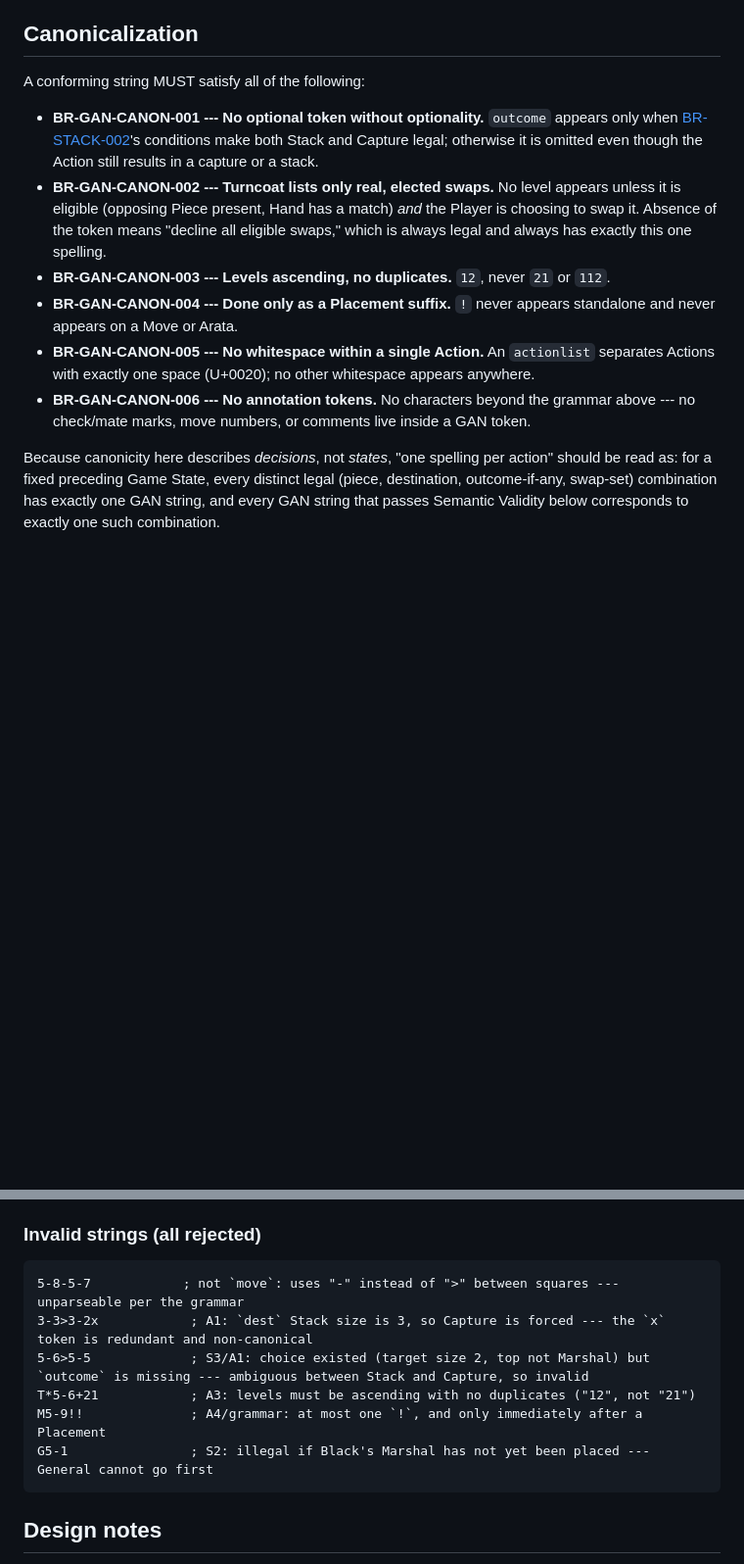
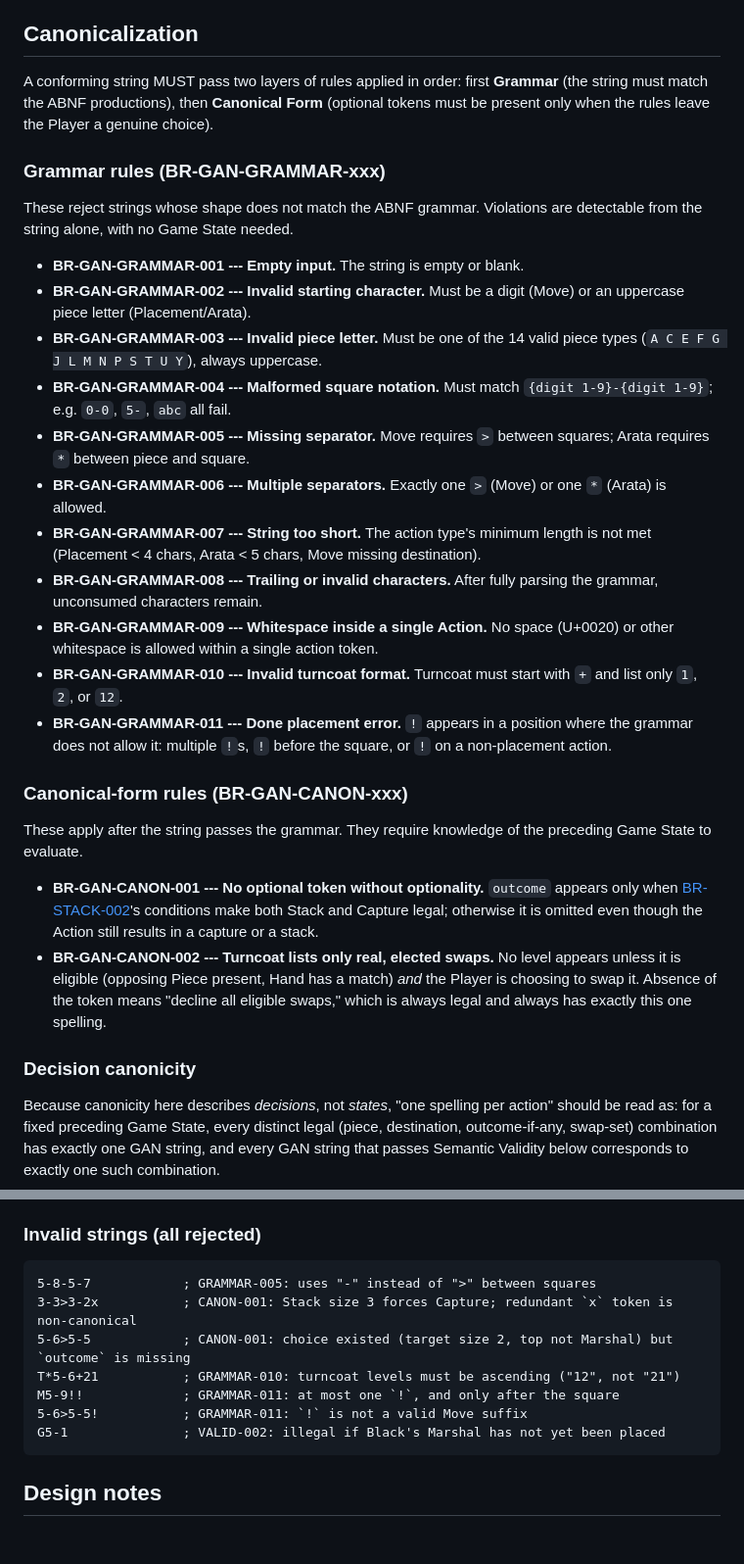
Before and after one commit to Alquimas/GPP, a Markdown page: GAN.md, 2 parts joined by grey strips. Shown at 98% size. GitHub-like rendering; blank space fills up the shorter version.

Commit message:
Updated GAN spec

````diff
--- a/GAN.md
+++ b/GAN.md
@@ -222,7 +222,44 @@ Battle) further disambiguates which grammar is even legal to attempt.
 
 ## Canonicalization
 
-A conforming string MUST satisfy all of the following:
+A conforming string MUST pass two layers of rules applied in order:
+first **Grammar** (the string must match the ABNF productions), then
+**Canonical Form** (optional tokens must be present only when the rules
+leave the Player a genuine choice).
+
+### Grammar rules (BR-GAN-GRAMMAR-xxx)
+
+These reject strings whose shape does not match the ABNF grammar.
+Violations are detectable from the string alone, with no Game State needed.
+
+- **BR-GAN-GRAMMAR-001 --- Empty input.** The string is empty or blank.
+- **BR-GAN-GRAMMAR-002 --- Invalid starting character.** Must be a digit
+  (Move) or an uppercase piece letter (Placement/Arata).
+- **BR-GAN-GRAMMAR-003 --- Invalid piece letter.** Must be one of the 14
+  valid piece types (`A C E F G J L M N P S T U Y`), always uppercase.
+- **BR-GAN-GRAMMAR-004 --- Malformed square notation.** Must match
+  `{digit 1-9}-{digit 1-9}`; e.g. `0-0`, `5-`, `abc` all fail.
+- **BR-GAN-GRAMMAR-005 --- Missing separator.** Move requires `>`
+  between squares; Arata requires `*` between piece and square.
+- **BR-GAN-GRAMMAR-006 --- Multiple separators.** Exactly one `>` (Move)
+  or one `*` (Arata) is allowed.
+- **BR-GAN-GRAMMAR-007 --- String too short.** The action type's minimum
+  length is not met (Placement < 4 chars, Arata < 5 chars, Move missing
+  destination).
+- **BR-GAN-GRAMMAR-008 --- Trailing or invalid characters.** After fully
+  parsing the grammar, unconsumed characters remain.
+- **BR-GAN-GRAMMAR-009 --- Whitespace inside a single Action.** No space
+  (U+0020) or other whitespace is allowed within a single action token.
+- **BR-GAN-GRAMMAR-010 --- Invalid turncoat format.** Turncoat must start
+  with `+` and list only `1`, `2`, or `12`.
+- **BR-GAN-GRAMMAR-011 --- Done placement error.** `!` appears in a
+  position where the grammar does not allow it: multiple `!`s, `!` before
+  the square, or `!` on a non-placement action.
+
+### Canonical-form rules (BR-GAN-CANON-xxx)
+
+These apply after the string passes the grammar. They require knowledge
+of the preceding Game State to evaluate.
 
 - **BR-GAN-CANON-001 --- No optional token without optionality.**
   `outcome` appears only when
@@ -234,16 +271,8 @@ A conforming string MUST satisfy all of the following:
   match) *and* the Player is choosing to swap it. Absence of the token
   means "decline all eligible swaps," which is always legal and always has
   exactly this one spelling.
-- **BR-GAN-CANON-003 --- Levels ascending, no duplicates.** `12`, never
-  `21` or `112`.
-- **BR-GAN-CANON-004 --- Done only as a Placement suffix.** `!` never
-  appears standalone and never appears on a Move or Arata.
-- **BR-GAN-CANON-005 --- No whitespace within a single Action.** An
-  `actionlist` separates Actions with exactly one space (U+0020); no other
-  whitespace appears anywhere.
-- **BR-GAN-CANON-006 --- No annotation tokens.** No characters beyond the
-  grammar above --- no check/mate marks, move numbers, or comments live
-  inside a GAN token.
+
+### Decision canonicity
 
 Because canonicity here describes *decisions*, not *states*, "one spelling
 per action" should be read as: for a fixed preceding Game State, every
@@ -397,12 +426,13 @@ whose Level-1 occupant is an enemy Piece; the Player elects to swap it now.
 ### Invalid strings (all rejected)
 
 ```
-5-8-5-7            ; not `move`: uses "-" instead of ">" between squares --- unparseable per the grammar
-3-3>3-2x            ; A1: `dest` Stack size is 3, so Capture is forced --- the `x` token is redundant and non-canonical
-5-6>5-5             ; S3/A1: choice existed (target size 2, top not Marshal) but `outcome` is missing --- ambiguous between Stack and Capture, so invalid
-T*5-6+21            ; A3: levels must be ascending with no duplicates ("12", not "21")
-M5-9!!              ; A4/grammar: at most one `!`, and only immediately after a Placement
-G5-1                ; S2: illegal if Black's Marshal has not yet been placed --- General cannot go first
+5-8-5-7            ; GRAMMAR-005: uses "-" instead of ">" between squares
+3-3>3-2x           ; CANON-001: Stack size 3 forces Capture; redundant `x` token is non-canonical
+5-6>5-5            ; CANON-001: choice existed (target size 2, top not Marshal) but `outcome` is missing
+T*5-6+21           ; GRAMMAR-010: turncoat levels must be ascending ("12", not "21")
+M5-9!!             ; GRAMMAR-011: at most one `!`, and only after the square
+5-6>5-5!           ; GRAMMAR-011: `!` is not a valid Move suffix
+G5-1               ; VALID-002: illegal if Black's Marshal has not yet been placed
 ```
 
 ## Design notes
````
Also changed, not shown: CONTEXT.md (+2 -2 lines).
